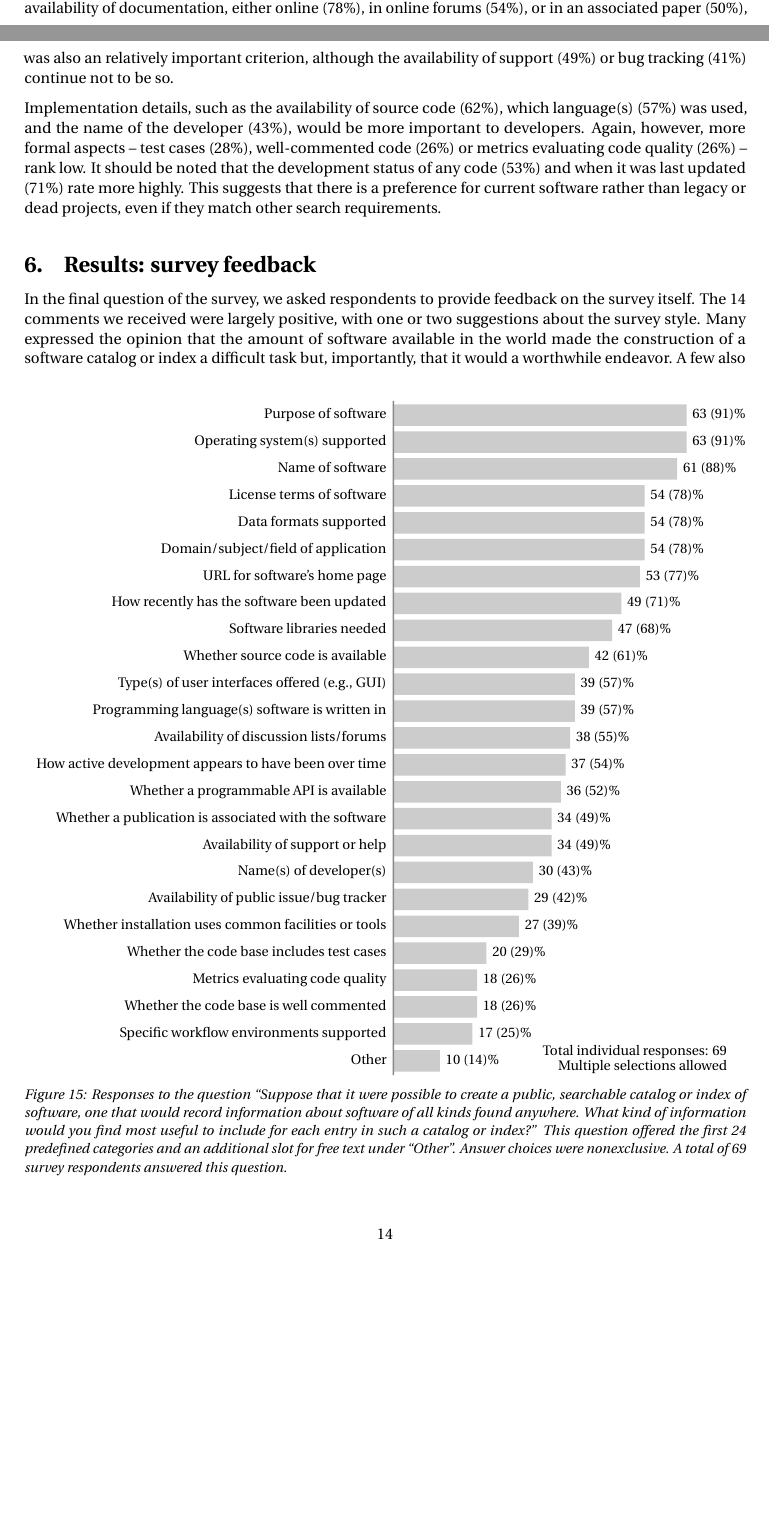
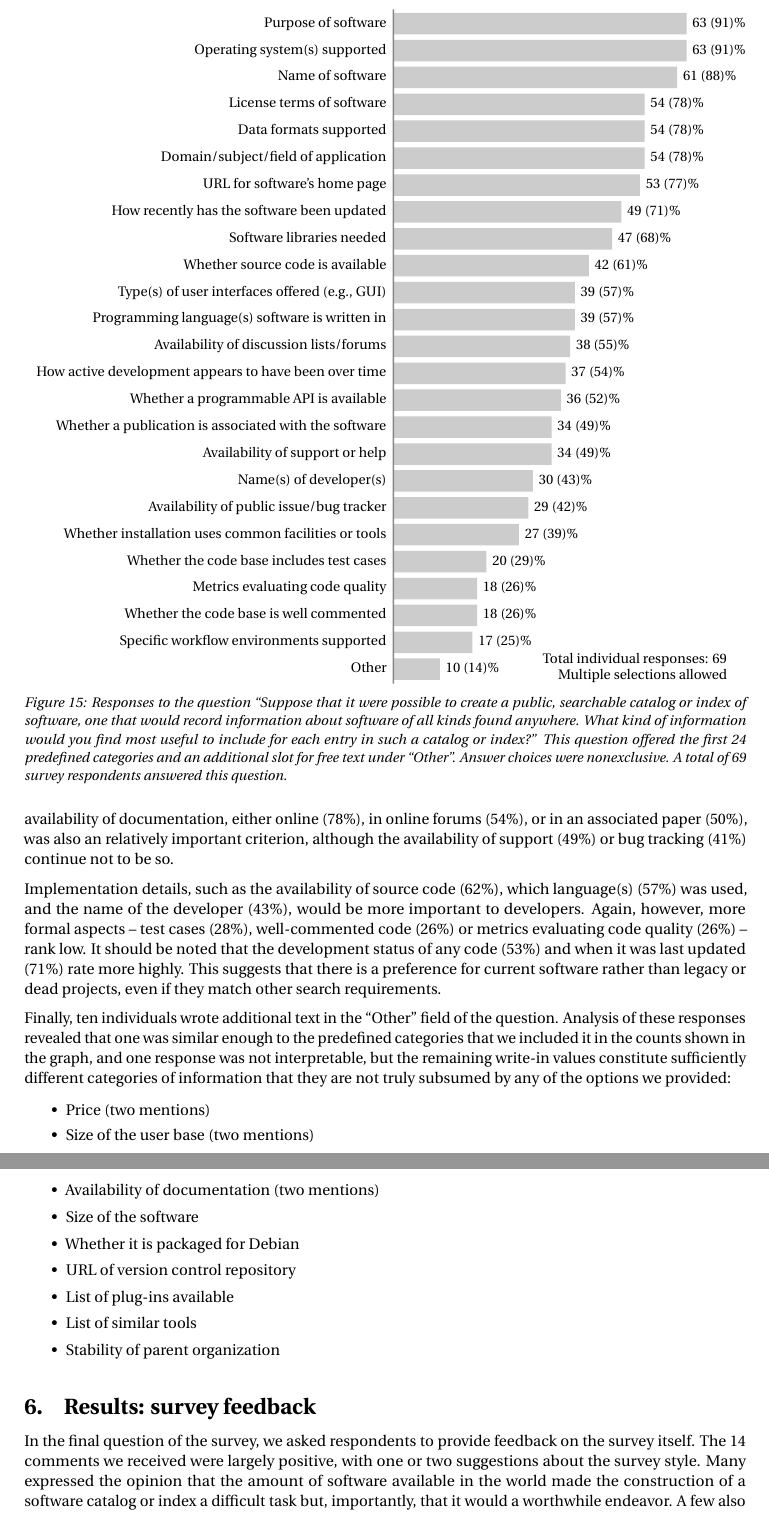
Before and after one commit to casics/project-docs, a LaTeX document (whitepaper.tex): two parts of pages 13 and 14 of 33 before the commit and two parts of pages 14 and 15 of 33 after it, joined at a grey line, cut so that both start at the same text, the shorter picture padded with empty space. Compiled offline with pdfLaTeX.

Commit message:
More text in conclusion section, plus discussion of some "Other" response values.

```diff
--- a/whitepaper.tex
+++ b/whitepaper.tex
@@ -386,7 +386,7 @@ The level of support (23\%) for any code remains a minor factor and pricing (31\
 
 A potential aid to finding software is a software catalog or index that would classify known software and allow people to browse and search for software by various criteria~\cite{marshall2006software}.  As part of our survey, we sought to determine what kind of information would be important to record about each entry in such an index.  We therefore posed a question of all respondents who indicated they had the freedom to choose software.  (In other words, not only those who indicated they developed software.)  The question was, ``Suppose that it were possible to create a public, searchable catalog or index of software, one that would record information about software of all kinds found anywhere.  What kind of information would you find most useful to include for each entry in such a catalog or index?''  As with most other questions in our survey, we provided answer choices as nonexclusive multiple choices, with an additional free-text option titled ``Other''.  All \totalrespondents respondents to our survey replied to this question.  \fig{info-to-include} summarizes the results.
 
-\begin{figure}[b]
+\begin{figure}[t]
   \centering
   \includegraphics[width=6.1in]{files/plots/info-to-include-in-index.pdf}
   \vspace*{-5ex}
@@ -394,9 +394,39 @@ A potential aid to finding software is a software catalog or index that would cl
   \label{info-to-include}
 \end{figure}
 
+% Here are the values for "Other":
+%   "see also"
+%   URL of version control repo
+%   size,price
+%   whether it is packaged for Debian
+%   Documentation!!!
+%   Inputs needed (data, parameter format)
+%   cost; stability of parent organization
+%   Aprrox size of user base
+%   Availability of (updated) installation instructions; Availability of plugins (list); Similar tools (list)
+%   Size/nature of user base
+%
+% I included the "inputs needed" as part of the count of "data formats supported" because it seems like that's what person more or less had in mind.  The rest are unique and discussed below.
+
 The results indicate that simple terms related to functional aspects -- the name (88\%), purpose (93\%), domain of application (78\%), data formats supported (76\%) -- and operational aspects -- operating system(s) (91\%), data licensing (78\%), and dependencies (69\%) -- scored most highly. Terms related to an increased degree of sophistication in these areas, such as the types of user interfaces offered (56\%), a programmable API (51\%), or if the installation process made use of common tools (40\%), were ranked less highly.  The availability of documentation, either online (78\%), in online forums (54\%), or in an associated paper (50\%), was also an relatively important criterion, although the availability of support (49\%) or bug tracking (41\%) continue not to be so.
 
 Implementation details, such as the availability of source code (62\%), which language(s) (57\%) was used, and the name of the developer (43\%), would be more important to developers. Again, however, more formal aspects -- test cases (28\%), well-commented code (26\%) or metrics evaluating code quality (26\%) -- rank low. It should be noted that the development status of any code (53\%) and when it was last updated (71\%) rate more highly. This suggests that there is a preference for current software rather than legacy or dead projects, even if they match other search requirements.
+
+Finally, ten individuals wrote additional text in the ``Other'' field of the question.  Analysis of these responses revealed that one was similar enough to the predefined categories that we included it in the counts shown in the graph, and one response was not interpretable, but the remaining write-in values constitute sufficiently different categories of information that they are not truly subsumed by any of the options we provided:
+
+\begin{itemize}[itemsep=0ex]
+
+\item Price (two mentions)
+\item Size of the user base (two mentions)
+\item Availability of documentation (two mentions)
+\item Size of the software
+\item Whether it is packaged for Debian
+\item URL of version control repository
+\item List of plug-ins available
+\item List of similar tools
+\item Stability of parent organization
+
+\end{itemize}
 
 
 \section{Results: survey feedback}
```
Also changed, not shown: whitepaper.tex (12 more changed lines).
